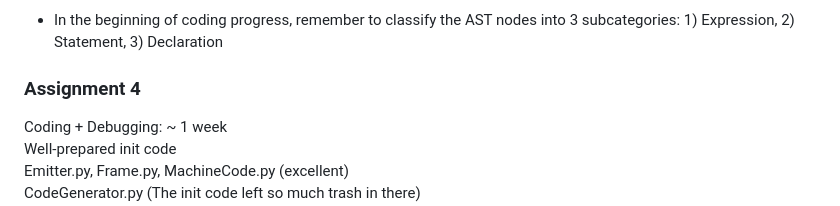
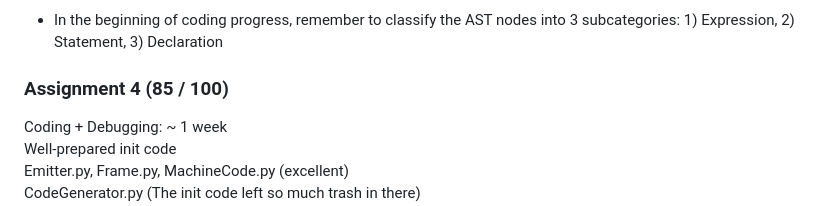
Before and after one commit to khangtruong2252314/Freedom, a Markdown page: README.md, the part around the change. Rendered like a GitHub page.

```diff
--- a/README.md
+++ b/README.md
@@ -29,7 +29,7 @@ Weakness of this project code:
 ### Tips:
 * In the beginning of coding progress, remember to classify the AST nodes into 3 subcategories: 1) Expression, 2) Statement, 3) Declaration
 
-### Assignment 4
+### Assignment 4 (85 / 100)
 Coding + Debugging: ~ 1 week \
 Well-prepared init code \
 Emitter.py, Frame.py, MachineCode.py (excellent) \
```
